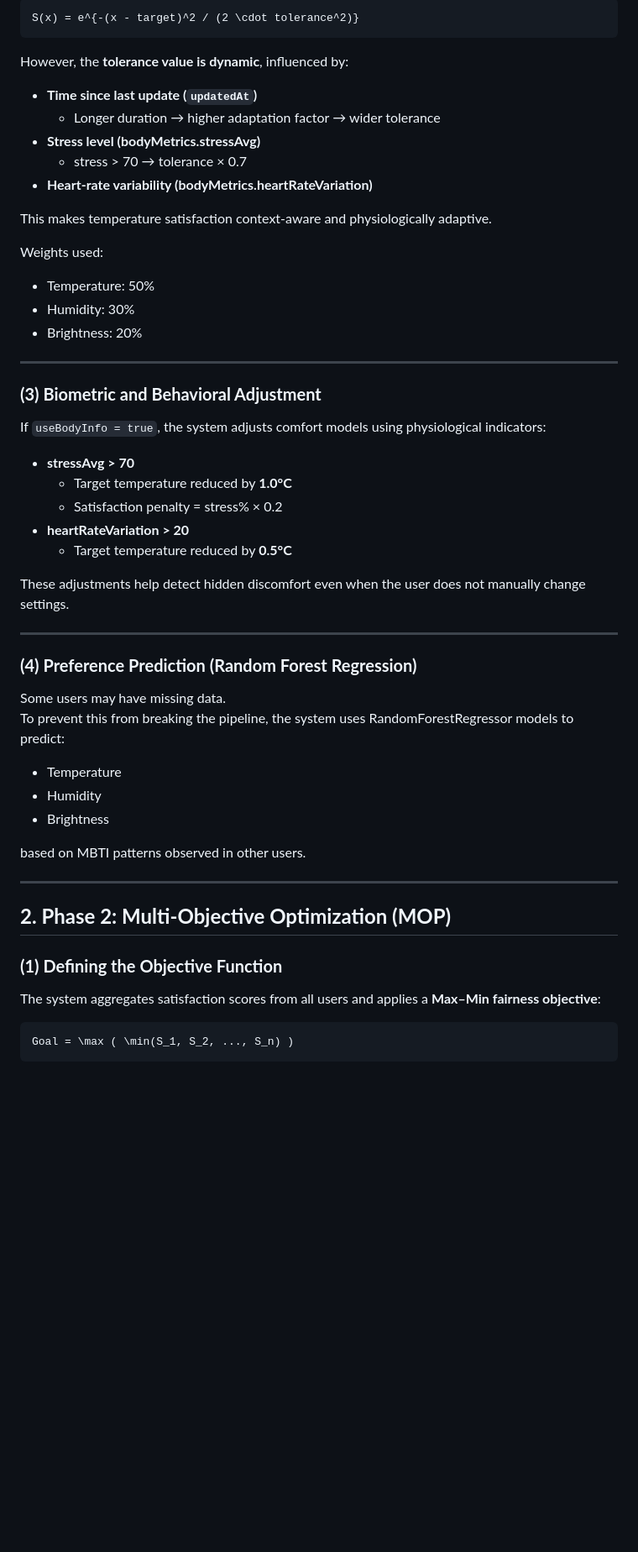
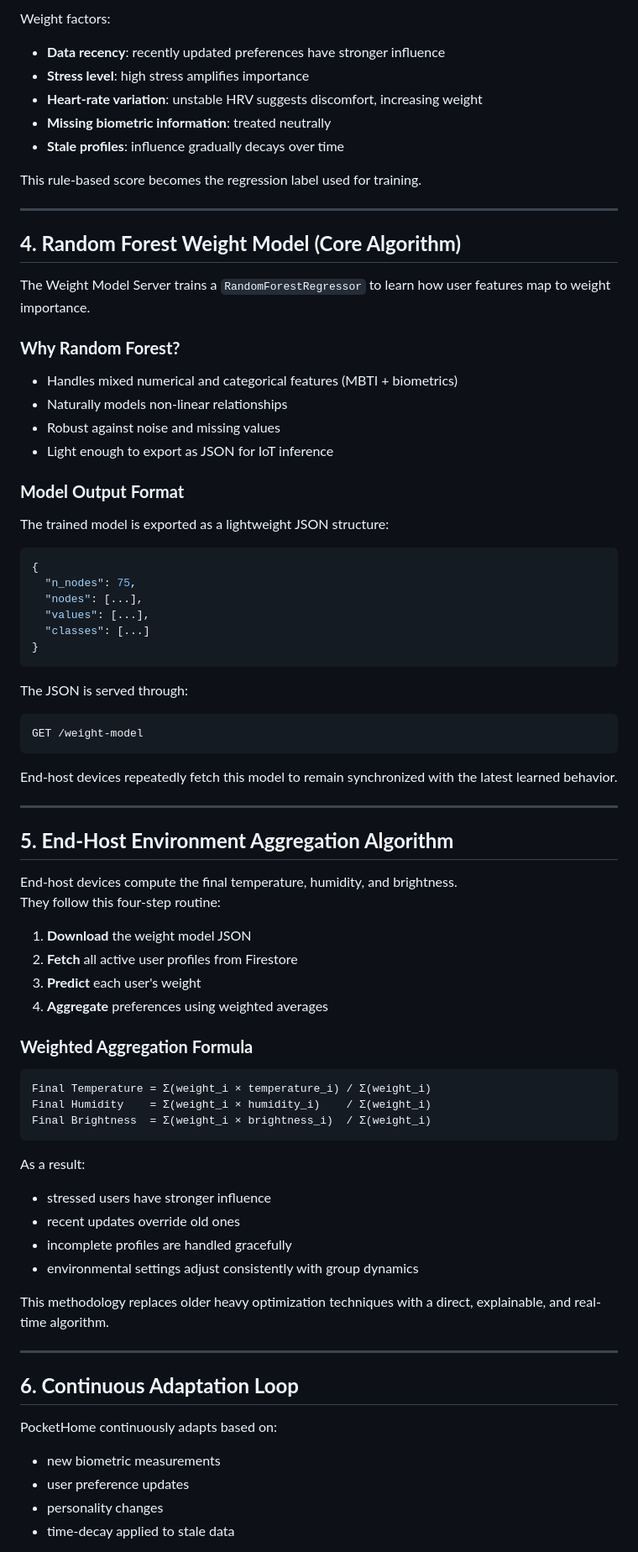
Before and after one commit to LeeSiwoong/WorkIn, a Markdown page: README.md, the part around one of its changes. Shown at 84% size. Rendered like a GitHub page; blank space fills up the shorter version.

````diff
--- a/README.md
+++ b/README.md
@@ -296,57 +322,83 @@ The system converts each user’s preferences into a continuous satisfaction fun
 
-```math
-S(x) = e^{-(x - target)^2 / (2 \cdot tolerance^2)}
-```
+Weight factors:
 
-However, the **tolerance value is dynamic**, influenced by:
+- **Data recency**: recently updated preferences have stronger influence
+- **Stress level**: high stress amplifies importance
+- **Heart-rate variation**: unstable HRV suggests discomfort, increasing weight
+- **Missing biometric information**: treated neutrally
+- **Stale profiles**: influence gradually decays over time
 
-- **Time since last update (`updatedAt`)**
-  - Longer duration → higher adaptation factor → wider tolerance
-- **Stress level (bodyMetrics.stressAvg)**
-  - stress > 70 → tolerance × 0.7
-- **Heart-rate variability (bodyMetrics.heartRateVariation)**
-
-This makes temperature satisfaction context-aware and physiologically adaptive.
-
-Weights used:
-- Temperature: 50%
-- Humidity: 30%
-- Brightness: 20%
+This rule-based score becomes the regression label used for training.
 
 ---
 
-### **(3) Biometric and Behavioral Adjustment**
+## **4. Random Forest Weight Model (Core Algorithm)**
 
-If `useBodyInfo = true`, the system adjusts comfort models using physiological indicators:
+The Weight Model Server trains a `RandomForestRegressor` to learn how user features map to weight importance.
 
-- **stressAvg > 70**
-  - Target temperature reduced by **1.0°C**
-  - Satisfaction penalty = stress% × 0.2
-- **heartRateVariation > 20**
-  - Target temperature reduced by **0.5°C**
+### **Why Random Forest?**
+- Handles mixed numerical and categorical features (MBTI + biometrics)
+- Naturally models non-linear relationships
+- Robust against noise and missing values
+- Light enough to export as JSON for IoT inference
 
-These adjustments help detect hidden discomfort even when the user does not manually change settings.
+### **Model Output Format**
+The trained model is exported as a lightweight JSON structure:
+
+```json
+{
+  "n_nodes": 75,
+  "nodes": [...],
+  "values": [...],
+  "classes": [...]
+}
+```
+
+The JSON is served through:
+
+```
+GET /weight-model
+```
+
+End-host devices repeatedly fetch this model to remain synchronized with the latest learned behavior.
 
 ---
 
-### **(4) Preference Prediction (Random Forest Regression)**
-Some users may have missing data.
-To prevent this from breaking the pipeline, the system uses RandomForestRegressor models to predict:
+## **5. End-Host Environment Aggregation Algorithm**
 
-- Temperature
-- Humidity
-- Brightness
+End-host devices compute the final temperature, humidity, and brightness.
+They follow this four-step routine:
 
-based on MBTI patterns observed in other users.
+1. **Download** the weight model JSON
+2. **Fetch** all active user profiles from Firestore
+3. **Predict** each user's weight
+4. **Aggregate** preferences using weighted averages
+
+### **Weighted Aggregation Formula**
+
+```
+Final Temperature = Σ(weight_i × temperature_i) / Σ(weight_i)
+Final Humidity    = Σ(weight_i × humidity_i)    / Σ(weight_i)
+Final Brightness  = Σ(weight_i × brightness_i)  / Σ(weight_i)
+```
+
+As a result:
+
+- stressed users have stronger influence
+- recent updates override old ones
+- incomplete profiles are handled gracefully
+- environmental settings adjust consistently with group dynamics
+
+This methodology replaces older heavy optimization techniques with a direct, explainable, and real-time algorithm.
 
 ---
 
-## **2. Phase 2: Multi-Objective Optimization (MOP)**
+## **6. Continuous Adaptation Loop**
 
-### **(1) Defining the Objective Function**
-The system aggregates satisfaction scores from all users and applies a **Max–Min fairness objective**:
+PocketHome continuously adapts based on:
 
-```math
-Goal = \max ( \min(S_1, S_2, ..., S_n) )
-```
+- new biometric measurements
+- user preference updates
+- personality changes
+- time-decay applied to stale data
 
````
Also changed, not shown: other parts of README.md (+182 -148 lines).
